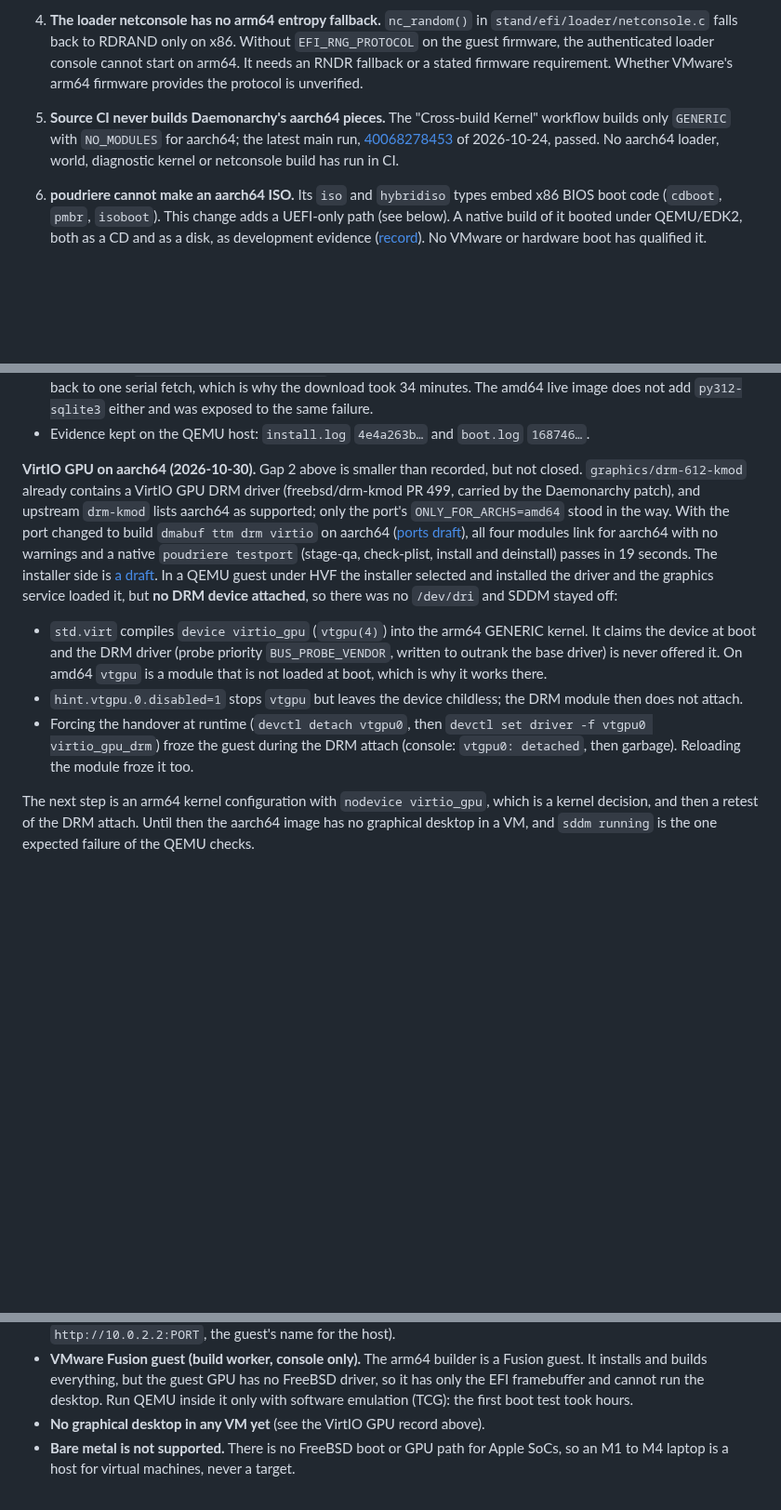
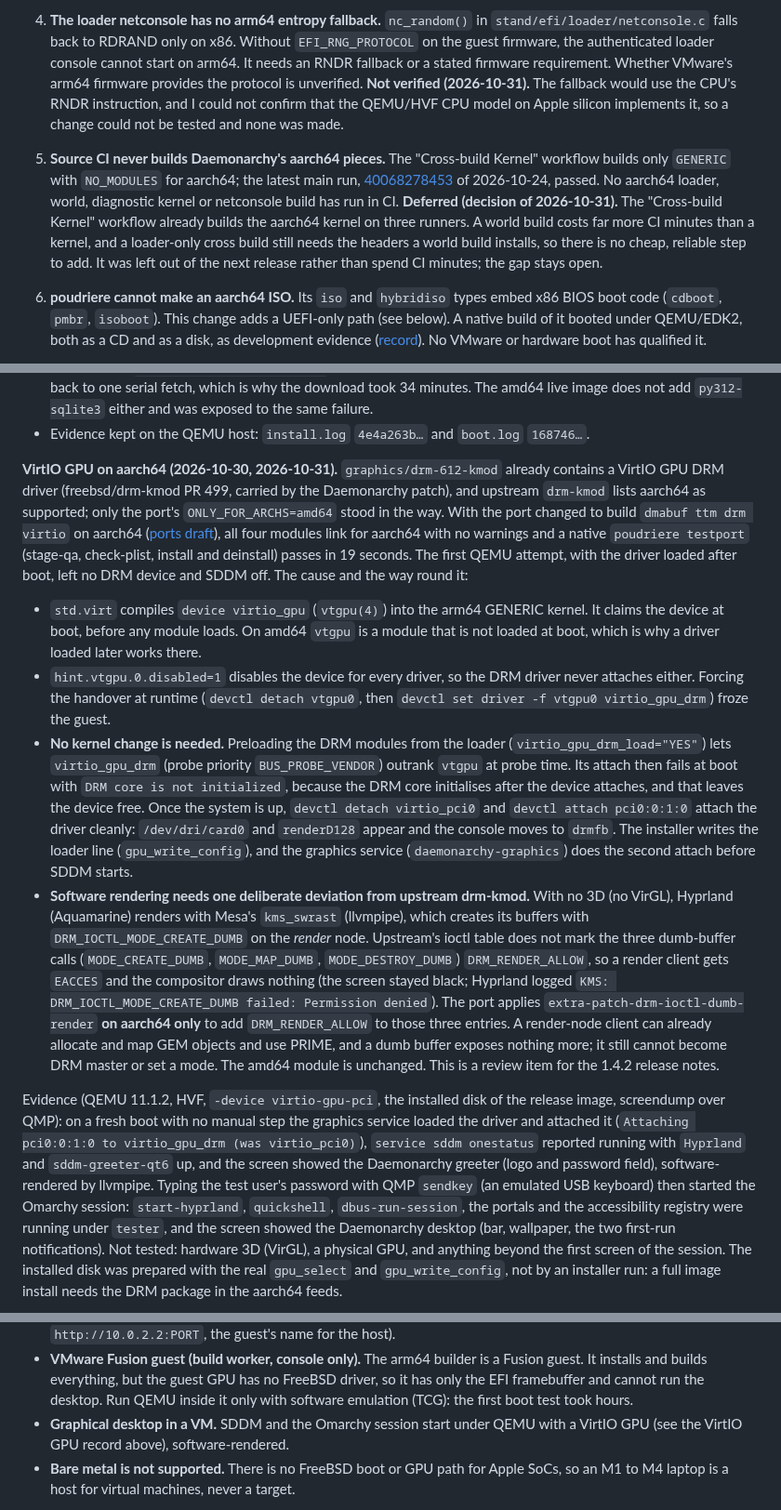
Before and after one commit to jordanhubbard/daemonarchy, a Markdown page: docs/aarch64.md, 3 parts joined by grey strips. Shown at 93% size. Drawn GitHub-style; blank space fills up the shorter version.

Commit message:
aarch64: VirtIO GPU KMS in a QEMU guest (loader preload + reattach, no kernel change) (#179)
* aarch64: select the VirtIO GPU KMS driver (parked: needs a kernel config change)

drm-612-kmod builds the core and the VirtIO GPU driver on aarch64 (a
poudriere testport with stage-qa and the plist check passes; see the
daemonarchy-ports draft). Let an aarch64 image select it for a VirtIO GPU
(1af4:1050), keep every other GPU skipped, move graphics/drm-612-kmod out
of the amd64-only origins, and have the ISO manifest check require it.

NOT READY TO MERGE. In a QEMU/HVF guest the installer selected and
installed the driver and the graphics service loaded virtio_gpu_drm, but
no DRM device attached: std.virt compiles `device virtio_gpu` (vtgpu(4))
into the arm64 GENERIC kernel, it claims the device at boot, and the DRM
driver's probe (BUS_PROBE_VENDOR) is never offered the device. A boot hint
(hint.vtgpu.0.disabled) leaves the device childless, and forcing the
handover at runtime (devctl detach vtgpu0; devctl set driver -f vtgpu0
virtio_gpu_drm) freezes the guest during the DRM attach. amd64 works
because vtgpu there is a module that is not loaded at boot. The next step
is an arm64 kernel without `device virtio_gpu`, a kernel decision.

Co-Authored-By: Claude Sonnet 5.5 <noreply@anthropic.com>

* aarch64: VirtIO GPU KMS in a QEMU guest without a kernel change

Preload the DRM driver from the loader so it outranks the kernel's vtgpu(4),
and have the graphics service attach it again once the DRM core is up (its
first attach at boot fails). A fresh boot of the installed QEMU guest then
shows the SDDM greeter, software-rendered. Needs the aarch64 drm-612-kmod
with the render-node dumb-buffer patch (daemonarchy-ports#36).

Co-Authored-By: Claude Sonnet 5.5 <noreply@anthropic.com>

* docs/aarch64: Omarchy session login in a QEMU guest, sound, gaps 4 and 5 recorded

Co-Authored-By: Claude Sonnet 5.5 <noreply@anthropic.com>

* docs/aarch64: do not name an unreleased version in the gap 5 note

Co-Authored-By: Claude Sonnet 5.5 <noreply@anthropic.com>

---------

Co-authored-by: Claude Sonnet 5.5 <noreply@anthropic.com>

```diff
--- a/docs/aarch64.md
+++ b/docs/aarch64.md
@@ -171,11 +171,19 @@ and from upstream FreeBSD ports.
    cannot start on arm64. It needs an RNDR fallback or a stated firmware
    requirement. Whether VMware's arm64 firmware provides the protocol is
    unverified.
+   **Not verified (2026-10-31).** The fallback would use the CPU's RNDR instruction, and
+   I could not confirm that the QEMU/HVF CPU model on Apple silicon implements it, so a
+   change could not be tested and none was made.
 5. **Source CI never builds Daemonarchy's aarch64 pieces.** The "Cross-build
    Kernel" workflow builds only `GENERIC` with `NO_MODULES` for aarch64; the
    latest main run, [40068278453](https://github.com/jordanhubbard/daemonarchy-src/actions/runs/40068278453)
    of 2026-10-24, passed. No aarch64 loader, world, diagnostic kernel or
    netconsole build has run in CI.
+   **Deferred (decision of 2026-10-31).** The "Cross-build Kernel" workflow already
+   builds the aarch64 kernel on three runners. A world build costs far more CI minutes
+   than a kernel, and a loader-only cross build still needs the headers a world build
+   installs, so there is no cheap, reliable step to add. It was left out of the next release rather
+   than spend CI minutes; the gap stays open.
 6. **poudriere cannot make an aarch64 ISO.** Its `iso` and `hybridiso` types
    embed x86 BIOS boot code (`cdboot`, `pmbr`, `isoboot`). This change adds a
    UEFI-only path (see below). A native build of it booted under QEMU/EDK2,
@@ -665,29 +673,55 @@ signed feed can be tested from a local HTTP server. The ISO had no closure mirro
 - Evidence kept on the QEMU host: `install.log` `4e4a263b…` and `boot.log`
   `168746…`.
 
-**VirtIO GPU on aarch64 (2026-10-30).** Gap 2 above is smaller than recorded, but
-not closed. `graphics/drm-612-kmod` already contains a VirtIO GPU DRM driver
-(freebsd/drm-kmod PR 499, carried by the Daemonarchy patch), and upstream
-`drm-kmod` lists aarch64 as supported; only the port's `ONLY_FOR_ARCHS=amd64`
-stood in the way. With the port changed to build `dmabuf ttm drm virtio` on
-aarch64 ([ports draft](https://github.com/jordanhubbard/daemonarchy-ports/pull/36)),
-all four modules link for aarch64 with no warnings and a native `poudriere
-testport` (stage-qa, check-plist, install and deinstall) passes in 19 seconds.
-The installer side is [a draft](https://github.com/jordanhubbard/daemonarchy/pull/179).
-In a QEMU guest under HVF the installer selected and installed the driver and
-the graphics service loaded it, but **no DRM device attached**, so there was no
-`/dev/dri` and SDDM stayed off:
+**VirtIO GPU on aarch64 (2026-10-30, 2026-10-31).** `graphics/drm-612-kmod` already
+contains a VirtIO GPU DRM driver (freebsd/drm-kmod PR 499, carried by the
+Daemonarchy patch), and upstream `drm-kmod` lists aarch64 as supported; only the
+port's `ONLY_FOR_ARCHS=amd64` stood in the way. With the port changed to build
+`dmabuf ttm drm virtio` on aarch64
+([ports draft](https://github.com/jordanhubbard/daemonarchy-ports/pull/36)), all
+four modules link for aarch64 with no warnings and a native `poudriere testport`
+(stage-qa, check-plist, install and deinstall) passes in 19 seconds. The first QEMU
+attempt, with the driver loaded after boot, left no DRM device and SDDM off. The
+cause and the way round it:
 - `std.virt` compiles `device virtio_gpu` (`vtgpu(4)`) into the arm64 GENERIC
-  kernel. It claims the device at boot and the DRM driver (probe priority
-  `BUS_PROBE_VENDOR`, written to outrank the base driver) is never offered it.
-  On amd64 `vtgpu` is a module that is not loaded at boot, which is why it works there.
-- `hint.vtgpu.0.disabled=1` stops `vtgpu` but leaves the device childless; the
-  DRM module then does not attach.
-- Forcing the handover at runtime (`devctl detach vtgpu0`, then `devctl set
-  driver -f vtgpu0 virtio_gpu_drm`) froze the guest during the DRM attach
-  (console: `vtgpu0: detached`, then garbage). Reloading the module froze it too.
+  kernel. It claims the device at boot, before any module loads. On amd64 `vtgpu`
+  is a module that is not loaded at boot, which is why a driver loaded later works there.
+- `hint.vtgpu.0.disabled=1` disables the device for every driver, so the DRM driver
+  never attaches either. Forcing the handover at runtime (`devctl detach vtgpu0`,
+  then `devctl set driver -f vtgpu0 virtio_gpu_drm`) froze the guest.
+- **No kernel change is needed.** Preloading the DRM modules from the loader
+  (`virtio_gpu_drm_load="YES"`) lets `virtio_gpu_drm` (probe priority
+  `BUS_PROBE_VENDOR`) outrank `vtgpu` at probe time. Its attach then fails at boot
+  with `DRM core is not initialized`, because the DRM core initialises after the
+  device attaches, and that leaves the device free. Once the system is up,
+  `devctl detach virtio_pci0` and `devctl attach pci0:0:1:0` attach the driver
+  cleanly: `/dev/dri/card0` and `renderD128` appear and the console moves to `drmfb`.
+  The installer writes the loader line (`gpu_write_config`), and the graphics service
+  (`daemonarchy-graphics`) does the second attach before SDDM starts.
+- **Software rendering needs one deliberate deviation from upstream drm-kmod.**
+  With no 3D (no VirGL), Hyprland (Aquamarine) renders with Mesa's `kms_swrast`
+  (llvmpipe), which creates its buffers with `DRM_IOCTL_MODE_CREATE_DUMB` on the
+  *render* node. Upstream's ioctl table does not mark the three dumb-buffer calls
+  (`MODE_CREATE_DUMB`, `MODE_MAP_DUMB`, `MODE_DESTROY_DUMB`) `DRM_RENDER_ALLOW`, so a
+  render client gets `EACCES` and the compositor draws nothing (the screen stayed
+  black; Hyprland logged `KMS: DRM_IOCTL_MODE_CREATE_DUMB failed: Permission denied`).
+  The port applies `extra-patch-drm-ioctl-dumb-render` **on aarch64 only** to add
+  `DRM_RENDER_ALLOW` to those three entries. A render-node client can already
+  allocate and map GEM objects and use PRIME, and a dumb buffer exposes nothing more;
+  it still cannot become DRM master or set a mode. The amd64 module is unchanged.
+  This is a review item for the 1.4.2 release notes.
 
-The next step is an arm64 kernel configuration with `nodevice virtio_gpu`, which
-is a kernel decision, and then a retest of the DRM attach. Until then the aarch64
-image has no graphical desktop in a VM, and `sddm running` is the one expected
-failure of the QEMU checks.
+Evidence (QEMU 11.1.2, HVF, `-device virtio-gpu-pci`, the installed disk of the
+release image, screendump over QMP): on a fresh boot with no manual step the graphics
+service loaded the driver and attached it (`Attaching pci0:0:1:0 to virtio_gpu_drm
+(was virtio_pci0)`), `service sddm onestatus` reported running with `Hyprland` and
+`sddm-greeter-qt6` up, and the screen showed the Daemonarchy greeter (logo and
+password field), software-rendered by llvmpipe. Typing the test user's password with
+QMP `sendkey` (an emulated USB keyboard) then started the Omarchy session: `start-hyprland`,
+`quickshell`, `dbus-run-session`, the portals and the accessibility registry were running
+under `tester`, and the screen showed the Daemonarchy desktop (bar, wallpaper, the two
+first-run notifications). Not tested: hardware 3D (VirGL), a physical GPU, and anything
+beyond the first screen of the session. The installed disk was prepared with the real
+`gpu_select` and `gpu_write_config`, not by an installer run: a full image install needs
+the DRM package in the aarch64 feeds.
+
@@ -755,7 +796,8 @@ What is verified, and what is not:
   Fusion guest. It installs and builds everything, but the guest GPU has no FreeBSD
   driver, so it has only the EFI framebuffer and cannot run the desktop. Run QEMU
   inside it only with software emulation (TCG): the first boot test took hours.
-- **No graphical desktop in any VM yet** (see the VirtIO GPU record above).
+- **Graphical desktop in a VM.** SDDM and the Omarchy session start under QEMU with a
+  VirtIO GPU (see the VirtIO GPU record above), software-rendered.
 - **Bare metal is not supported.** There is no FreeBSD boot or GPU path for Apple
   SoCs, so an M1 to M4 laptop is a host for virtual machines, never a target.
 
```
Also changed, not shown: other parts of docs/aarch64.md (+7 -0 lines), docs/images/aarch64-qemu-omarchy-session.png (added), docs/images/aarch64-qemu-sddm-greeter.png (added), 7 other files.
